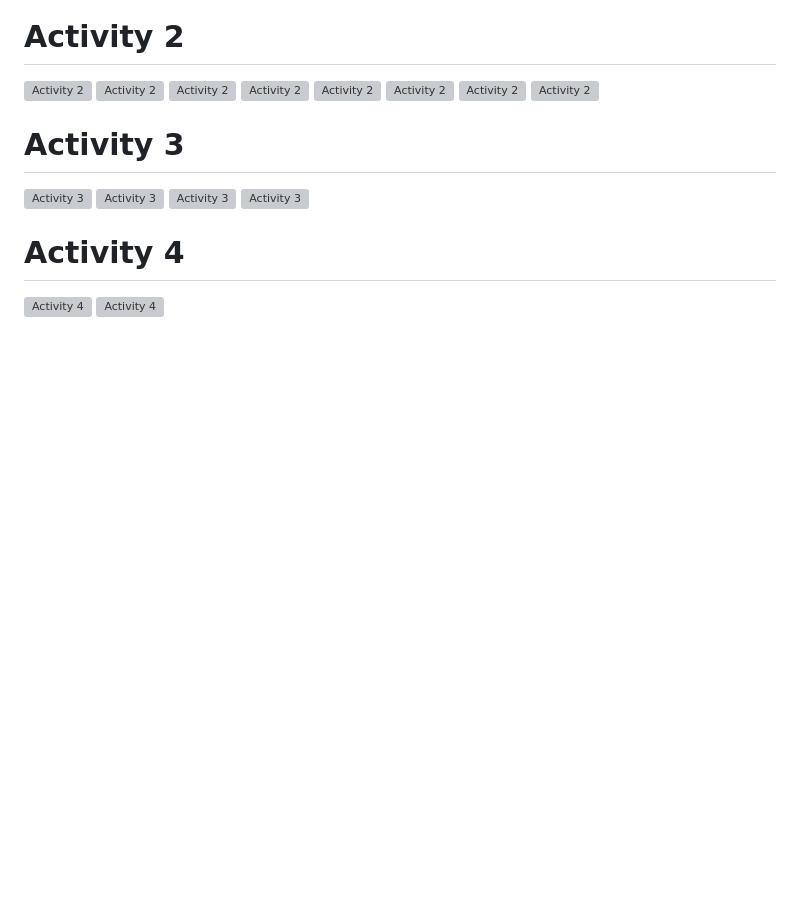
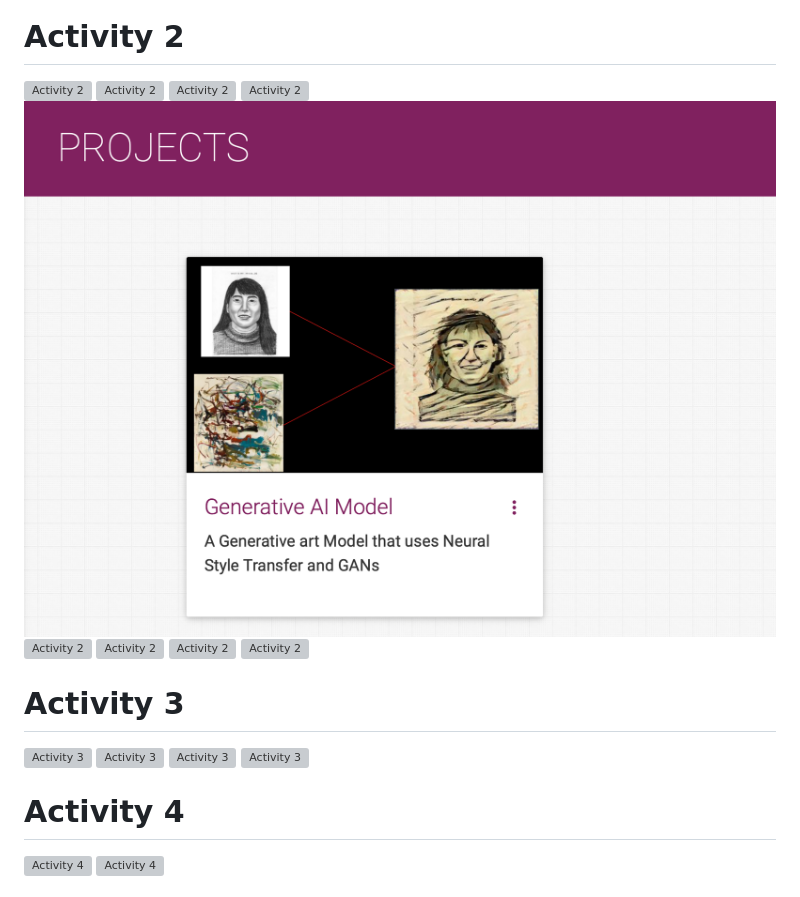
Before and after one commit to HarisRasul12/HarisRasul12.github.io, a Markdown page: README.md, the part around the change. Drawn GitHub-style; pictures changed too: Activity2_4point5.png (added); blank space fills up the shorter version; grey boxes are pictures that could not be loaded.

Commit message:
fixed a part of activuty 2 MY BAD fixing the title of the activity

```diff
--- a/README.md
+++ b/README.md
@@ -11,6 +11,7 @@ This is a repo is clone of https://github.com/varadbhogayata/varadbhogayata.gith
 ![Activity 2](Activity2_2.png)
 ![Activity 2](Activity2_3.png)
 ![Activity 2](Activity2_4.png)
+![Activity 2](Activity2_4point5.png)
 ![Activity 2](Activity2_5.png)
 ![Activity 2](Activity2_6.png)
 ![Activity 2](Activity2_7.png)
```
